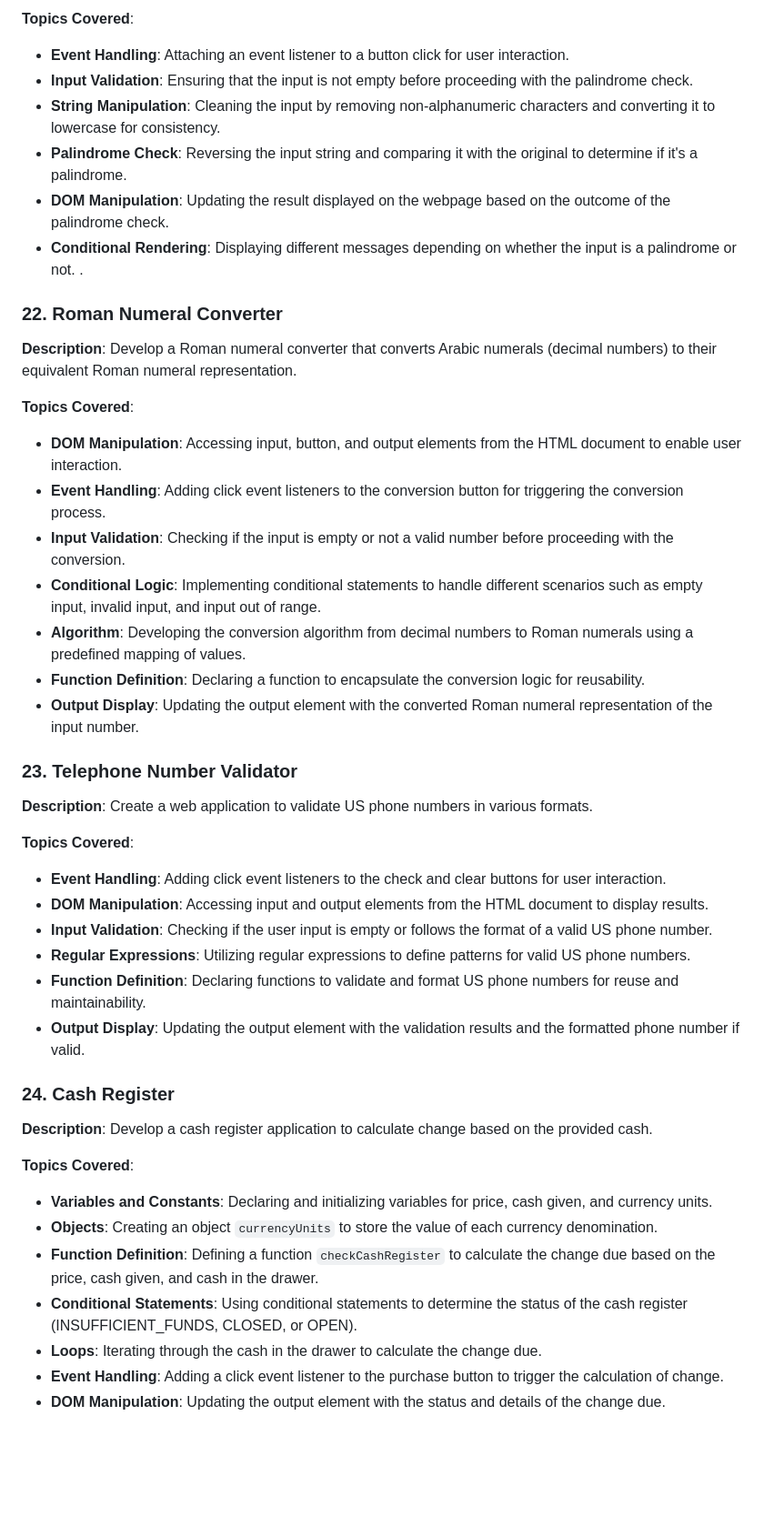
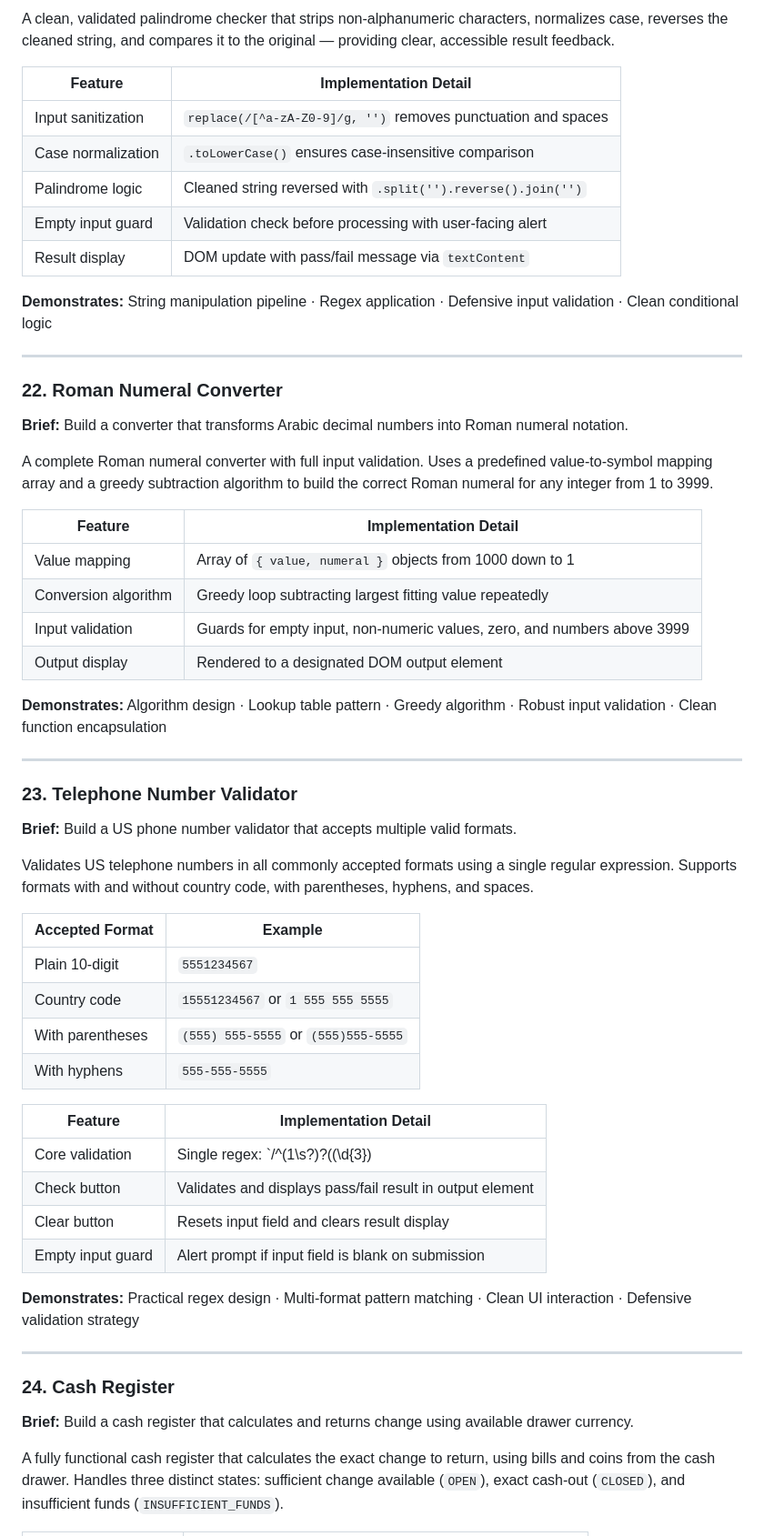
Before and after one commit to NarendraKoya999/freeCodeCamp-JavaScript-Projects, a Markdown page: README.md, the part around one of its changes. Shown at 91% size. Drawn GitHub-style; blank space fills up the shorter version.

Commit message:
Restructured Readme.md file with clean and neat method

```diff
--- a/README.md
+++ b/README.md
@@ -273,50 +290,62 @@
 
-**Topics Covered**:
-- **Event Handling**: Attaching an event listener to a button click for user interaction.
-- **Input Validation**: Ensuring that the input is not empty before proceeding with the palindrome check.
-- **String Manipulation**: Cleaning the input by removing non-alphanumeric characters and converting it to lowercase for consistency.
-- **Palindrome Check**: Reversing the input string and comparing it with the original to determine if it's a palindrome.
-- **DOM Manipulation**: Updating the result displayed on the webpage based on the outcome of the palindrome check.
-- **Conditional Rendering**: Displaying different messages depending on whether the input is a palindrome or not.
-.
+A clean, validated palindrome checker that strips non-alphanumeric characters, normalizes case, reverses the cleaned string, and compares it to the original — providing clear, accessible result feedback.
+
+| Feature | Implementation Detail |
+|---------|----------------------|
+| Input sanitization | `replace(/[^a-zA-Z0-9]/g, '')` removes punctuation and spaces |
+| Case normalization | `.toLowerCase()` ensures case-insensitive comparison |
+| Palindrome logic | Cleaned string reversed with `.split('').reverse().join('')` |
+| Empty input guard | Validation check before processing with user-facing alert |
+| Result display | DOM update with pass/fail message via `textContent` |
+
+**Demonstrates:** String manipulation pipeline · Regex application · Defensive input validation · Clean conditional logic
+
+---
 
 ### 22. Roman Numeral Converter
 
-**Description**: Develop a Roman numeral converter that converts Arabic numerals (decimal numbers) to their equivalent Roman numeral representation.
+**Brief:** Build a converter that transforms Arabic decimal numbers into Roman numeral notation.
 
-**Topics Covered**:
-- **DOM Manipulation**: Accessing input, button, and output elements from the HTML document to enable user interaction.
-- **Event Handling**: Adding click event listeners to the conversion button for triggering the conversion process.
-- **Input Validation**: Checking if the input is empty or not a valid number before proceeding with the conversion.
-- **Conditional Logic**: Implementing conditional statements to handle different scenarios such as empty input, invalid input, and input out of range.
-- **Algorithm**: Developing the conversion algorithm from decimal numbers to Roman numerals using a predefined mapping of values.
-- **Function Definition**: Declaring a function to encapsulate the conversion logic for reusability.
-- **Output Display**: Updating the output element with the converted Roman numeral representation of the input number.
+A complete Roman numeral converter with full input validation. Uses a predefined value-to-symbol mapping array and a greedy subtraction algorithm to build the correct Roman numeral for any integer from 1 to 3999.
 
+| Feature | Implementation Detail |
+|---------|----------------------|
+| Value mapping | Array of `{ value, numeral }` objects from 1000 down to 1 |
+| Conversion algorithm | Greedy loop subtracting largest fitting value repeatedly |
+| Input validation | Guards for empty input, non-numeric values, zero, and numbers above 3999 |
+| Output display | Rendered to a designated DOM output element |
+
+**Demonstrates:** Algorithm design · Lookup table pattern · Greedy algorithm · Robust input validation · Clean function encapsulation
+
+---
 
 ### 23. Telephone Number Validator
 
-**Description**: Create a web application to validate US phone numbers in various formats.
+**Brief:** Build a US phone number validator that accepts multiple valid formats.
 
-**Topics Covered**:
-- **Event Handling**: Adding click event listeners to the check and clear buttons for user interaction.
-- **DOM Manipulation**: Accessing input and output elements from the HTML document to display results.
-- **Input Validation**: Checking if the user input is empty or follows the format of a valid US phone number.
-- **Regular Expressions**: Utilizing regular expressions to define patterns for valid US phone numbers.
-- **Function Definition**: Declaring functions to validate and format US phone numbers for reuse and maintainability.
-- **Output Display**: Updating the output element with the validation results and the formatted phone number if valid.
+Validates US telephone numbers in all commonly accepted formats using a single regular expression. Supports formats with and without country code, with parentheses, hyphens, and spaces.
 
+| Accepted Format | Example |
+|----------------|---------|
+| Plain 10-digit | `5551234567` |
+| Country code | `15551234567` or `1 555 555 5555` |
+| With parentheses | `(555) 555-5555` or `(555)555-5555` |
+| With hyphens | `555-555-5555` |
+
+| Feature | Implementation Detail |
+|---------|----------------------|
+| Core validation | Single regex: `/^(1\s?)?(\(\d{3}\)|\d{3})[\s\-]?\d{3}[\s\-]?\d{4}$/` |
+| Check button | Validates and displays pass/fail result in output element |
+| Clear button | Resets input field and clears result display |
+| Empty input guard | Alert prompt if input field is blank on submission |
+
+**Demonstrates:** Practical regex design · Multi-format pattern matching · Clean UI interaction · Defensive validation strategy
+
+---
 
 ### 24. Cash Register
 
-**Description**: Develop a cash register application to calculate change based on the provided cash.
+**Brief:** Build a cash register that calculates and returns change using available drawer currency.
 
-**Topics Covered**:
-- **Variables and Constants**: Declaring and initializing variables for price, cash given, and currency units.
-- **Objects**: Creating an object `currencyUnits` to store the value of each currency denomination.
-- **Function Definition**: Defining a function `checkCashRegister` to calculate the change due based on the price, cash given, and cash in the drawer.
-- **Conditional Statements**: Using conditional statements to determine the status of the cash register (INSUFFICIENT_FUNDS, CLOSED, or OPEN).
-- **Loops**: Iterating through the cash in the drawer to calculate the change due.
-- **Event Handling**: Adding a click event listener to the purchase button to trigger the calculation of change.
-- **DOM Manipulation**: Updating the output element with the status and details of the change due.
+A fully functional cash register that calculates the exact change to return, using bills and coins from the cash drawer. Handles three distinct states: sufficient change available (`OPEN`), exact cash-out (`CLOSED`), and insufficient funds (`INSUFFICIENT_FUNDS`).
 
```
Also changed, not shown: other parts of README.md (+357 -183 lines).
